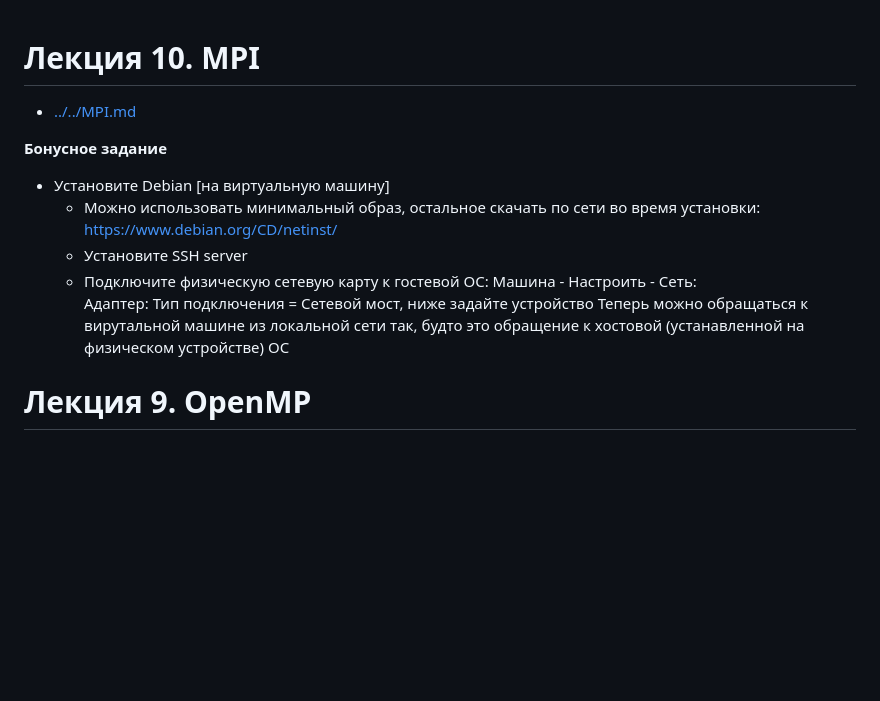
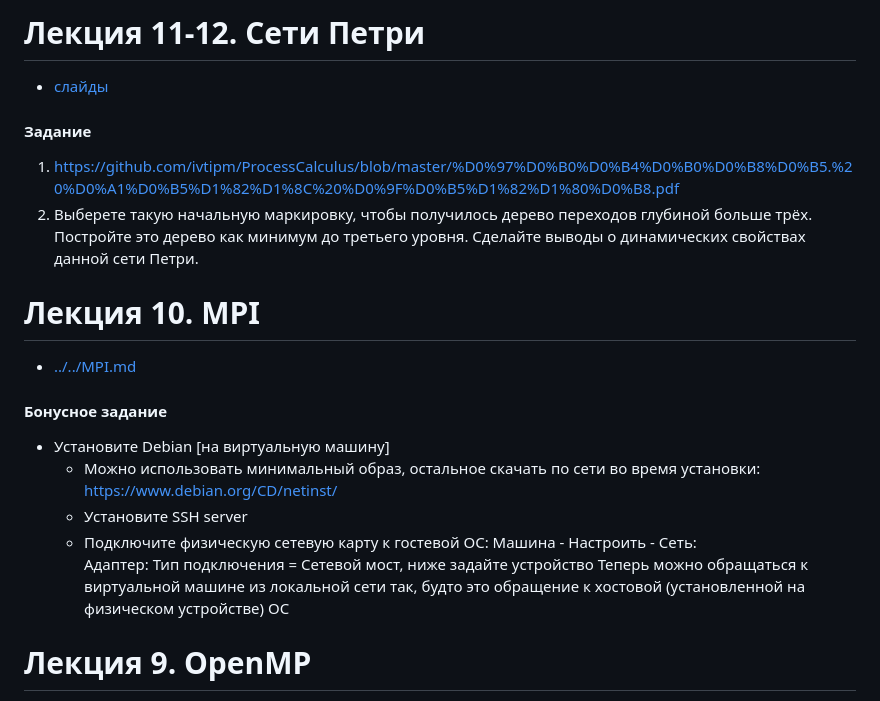
Before and after one commit to ivtipm/ProcessCalculus, a Markdown page: plans/2023/plan.md, the part around the change. Rendered like a GitHub page; blank space fills up the shorter version.

```diff
--- a/plans/2023/plan.md
+++ b/plans/2023/plan.md
@@ -1,13 +1,20 @@
+# Лекция 11-12. Сети Петри
+- [слайды](https://github.com/ivtipm/ProcessCalculus/blob/master/PC_lec_Petri_Net.pdf)
+#### Задание
+1. https://github.com/ivtipm/ProcessCalculus/blob/master/%D0%97%D0%B0%D0%B4%D0%B0%D0%B8%D0%B5.%20%D0%A1%D0%B5%D1%82%D1%8C%20%D0%9F%D0%B5%D1%82%D1%80%D0%B8.pdf
+2. Выберете такую начальную маркировку, чтобы получилось дерево переходов глубиной больше трёх. Постройте это дерево как минимум до третьего уровня. Сделайте выводы о динамических свойствах данной сети Петри.
+
+
 # Лекция 10. MPI
 - [../../MPI.md](../../MPI.md)
 
-**Бонусное задание**
+#### Бонусное задание
 - Установите Debian [на виртуальную машину]
    - Можно использовать минимальный образ, остальное скачать по сети во время установки: https://www.debian.org/CD/netinst/
    - Установите SSH server
    - Подключите физическую сетевую карту к гостевой ОС: Машина - Настроить - Сеть:\
      Адаптер: Тип подключения = Сетевой мост, ниже задайте устройство
-     Теперь можно обращаться к вирутальной машине из локальной сети так, будто это обращение к хостовой (устанавленной на физическом устройстве) ОС
+     Теперь можно обращаться к виртуальной машине из локальной сети так, будто это обращение к хостовой (установленной на физическом устройстве) ОС
 
 
 # Лекция 9. OpenMP
```
